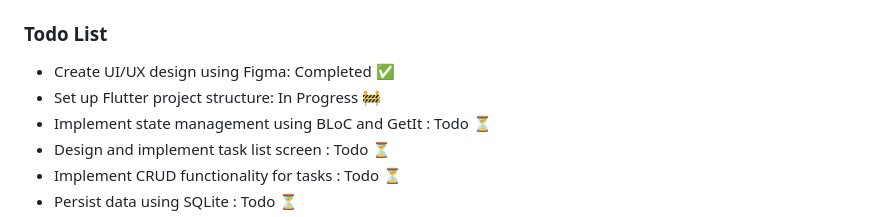
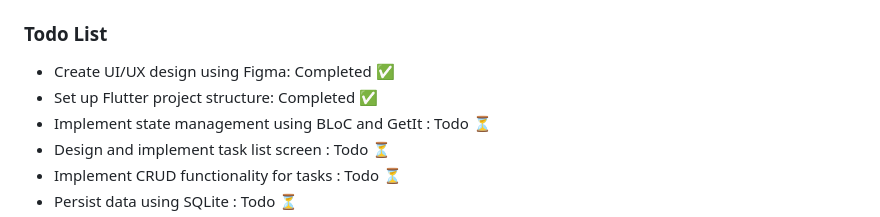
Before and after one commit to ara-apps-dev/flutter-gutenberg-app, a Markdown page: README.md, the part around the change. Rendered like a GitHub page.

Commit message:
update: Completed project structure

```diff
--- a/README.md
+++ b/README.md
@@ -84,7 +84,7 @@
 <h3>Todo List</h3>
 <ul>
     <li>Create UI/UX design using Figma: Completed ✅</li>
-    <li>Set up Flutter project structure: In Progress 🚧</li>
+    <li>Set up Flutter project structure: Completed ✅</li>
     <li>Implement state management using BLoC and GetIt : Todo ⏳</li>
     <li>Design and implement task list screen : Todo ⏳</li>
     <li>Implement CRUD functionality for tasks : Todo ⏳</li>
```
